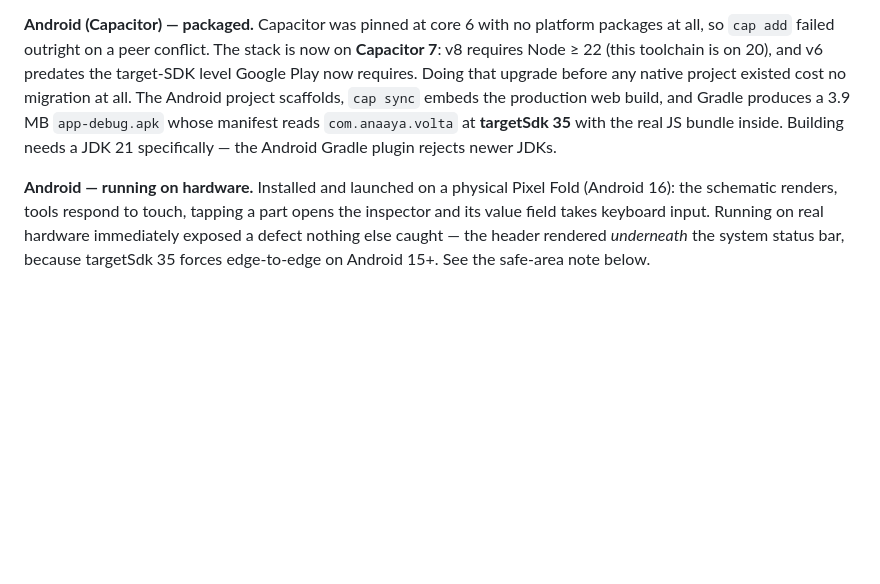
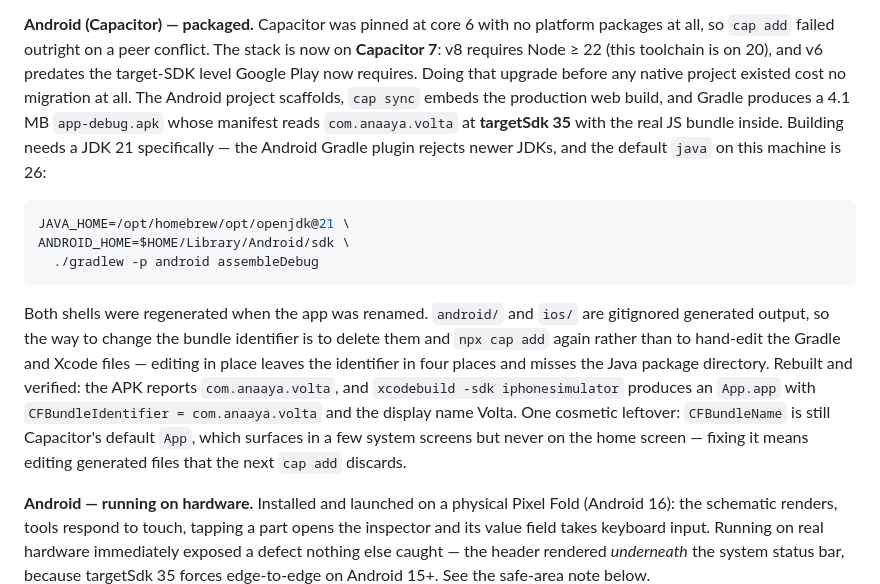
Before and after one commit to ianaaya11/volta, a Markdown page: BUILD-PLAN.md, the part around the change. GitHub-like rendering; blank space fills up the shorter version.

Commit message:
Rebuild the native shells under com.anaaya.volta
The rename changed the bundle identifier in capacitor.config.ts and
tauri.conf.json, but android/ and ios/ were scaffolded under the old one
and still carried it in the Gradle namespace, the applicationId, two
PRODUCT_BUNDLE_IDENTIFIER entries, the Java package directory and both
display names.

They are gitignored generated output, so the fix is to delete and
`npx cap add` again rather than to hand-edit: editing in place means
finding the identifier in four files and remembering that the Java package
directory has to move with it.

Both verified rather than assumed. Android produces a 4.1 MB debug APK
whose manifest reads com.anaaya.volta at targetSdk 35, and xcodebuild
against the simulator SDK produces an App.app with the same identifier and
the display name Volta. The edge-to-edge plugin is wired into the fresh
Gradle project, so the Android 15 inset handling survived the rebuild.

BUILD-PLAN now records the JDK 21 invocation, because the default java on
this machine is 26 and the Android Gradle plugin refuses it.

Note that this is a new identity to both operating systems: an installed
build will not upgrade in place.

Co-Authored-By: Claude Opus 5 <noreply@anthropic.com>

````diff
--- a/BUILD-PLAN.md
+++ b/BUILD-PLAN.md
@@ -237,9 +237,27 @@ stack is now on **Capacitor 7**: v8 requires Node ≥ 22 (this toolchain is on
 20), and v6 predates the target-SDK level Google Play now requires. Doing that
 upgrade before any native project existed cost no migration at all. The Android
 project scaffolds, `cap sync` embeds the production web build, and Gradle
-produces a 3.9 MB `app-debug.apk` whose manifest reads `com.anaaya.volta`
+produces a 4.1 MB `app-debug.apk` whose manifest reads `com.anaaya.volta`
 at **targetSdk 35** with the real JS bundle inside. Building needs a JDK 21
-specifically — the Android Gradle plugin rejects newer JDKs.
+specifically — the Android Gradle plugin rejects newer JDKs, and the default
+`java` on this machine is 26:
+
+```sh
+JAVA_HOME=/opt/homebrew/opt/openjdk@21 \
+ANDROID_HOME=$HOME/Library/Android/sdk \
+  ./gradlew -p android assembleDebug
+```
+
+Both shells were regenerated when the app was renamed. `android/` and `ios/` are
+gitignored generated output, so the way to change the bundle identifier is to
+delete them and `npx cap add` again rather than to hand-edit the Gradle and
+Xcode files — editing in place leaves the identifier in four places and misses
+the Java package directory. Rebuilt and verified: the APK reports
+`com.anaaya.volta`, and `xcodebuild -sdk iphonesimulator` produces an `App.app`
+with `CFBundleIdentifier = com.anaaya.volta` and the display name Volta. One
+cosmetic leftover: `CFBundleName` is still Capacitor's default `App`, which
+surfaces in a few system screens but never on the home screen — fixing it means
+editing generated files that the next `cap add` discards.
 
 **Android — running on hardware.** Installed and launched on a physical Pixel
 Fold (Android 16): the schematic renders, tools respond to touch, tapping a part
````
